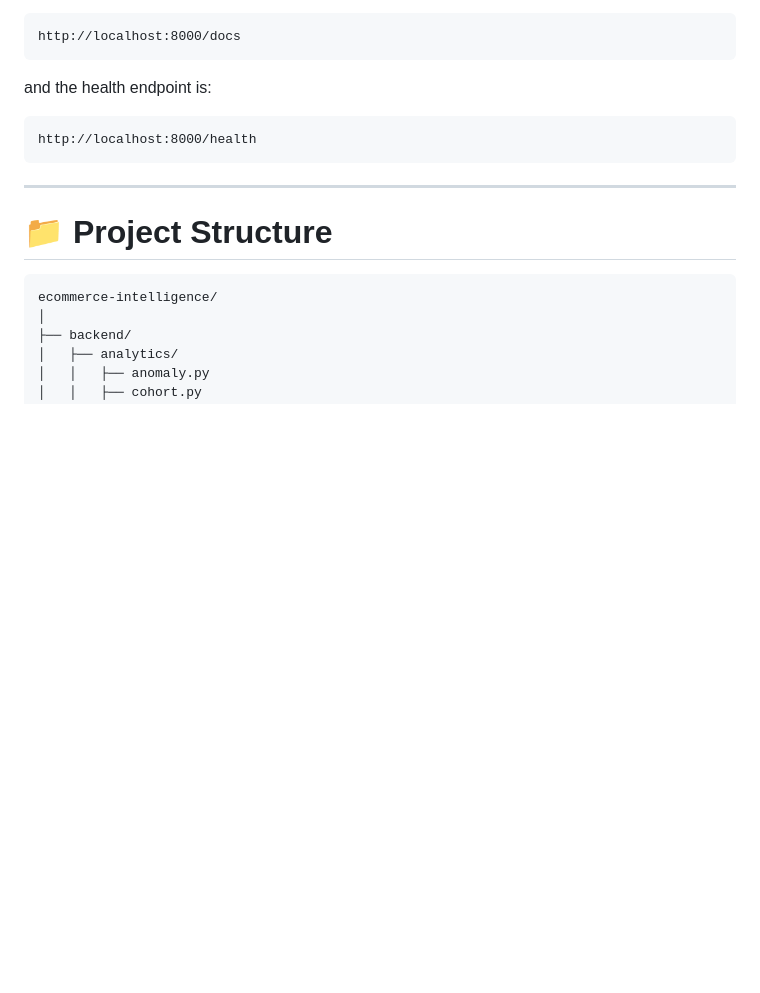
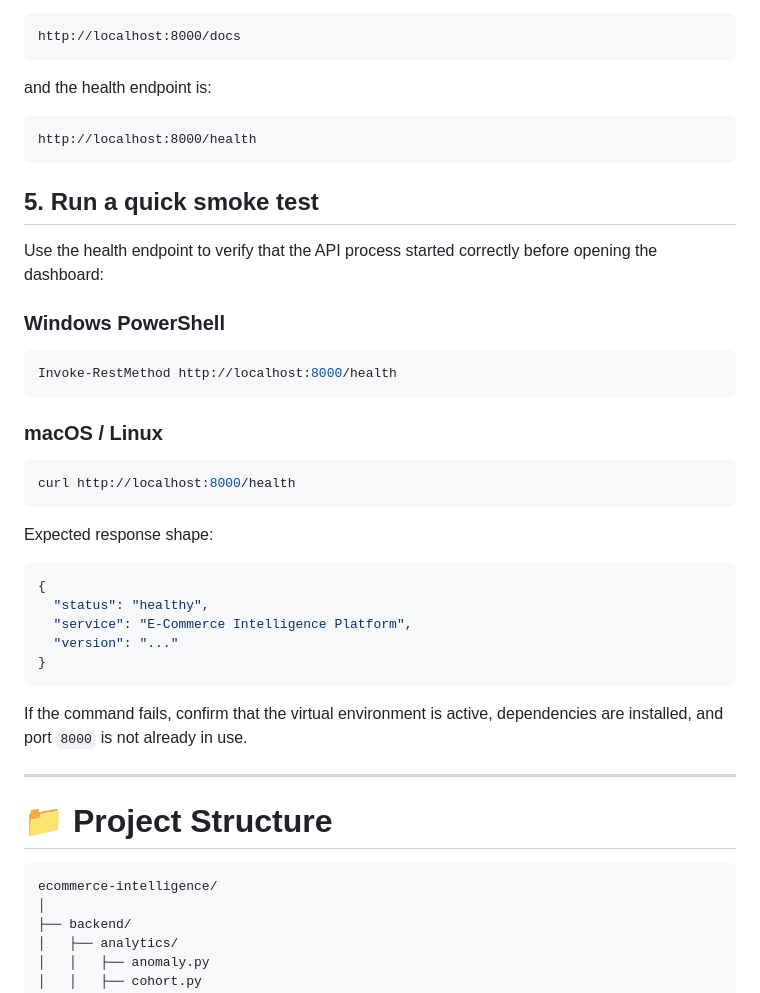
Before and after one commit to Naveenkumar2028/ecommerce-intelligence, a Markdown page: README.md, the part around the change. Rendered like a GitHub page; blank space fills up the shorter version.

Commit message:
docs: add API smoke test instructions

````diff
--- a/README.md
+++ b/README.md
@@ -266,6 +266,34 @@ and the health endpoint is:
 http://localhost:8000/health
 ```
 
+## 5. Run a quick smoke test
+
+Use the health endpoint to verify that the API process started correctly before opening the dashboard:
+
+### Windows PowerShell
+
+```powershell
+Invoke-RestMethod http://localhost:8000/health
+```
+
+### macOS / Linux
+
+```bash
+curl http://localhost:8000/health
+```
+
+Expected response shape:
+
+```json
+{
+  "status": "healthy",
+  "service": "E-Commerce Intelligence Platform",
+  "version": "..."
+}
+```
+
+If the command fails, confirm that the virtual environment is active, dependencies are installed, and port `8000` is not already in use.
+
 ---
 
 # 📁 Project Structure
````
